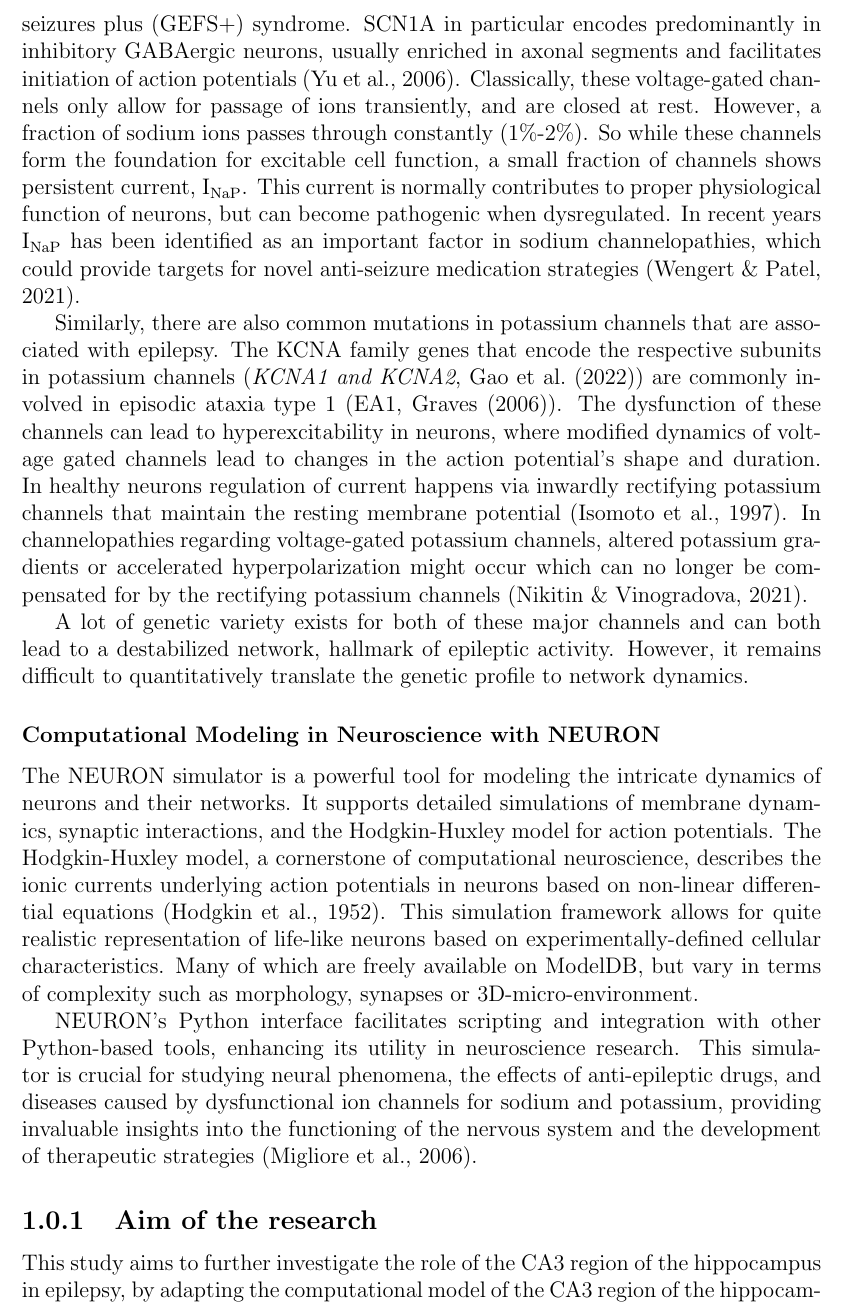
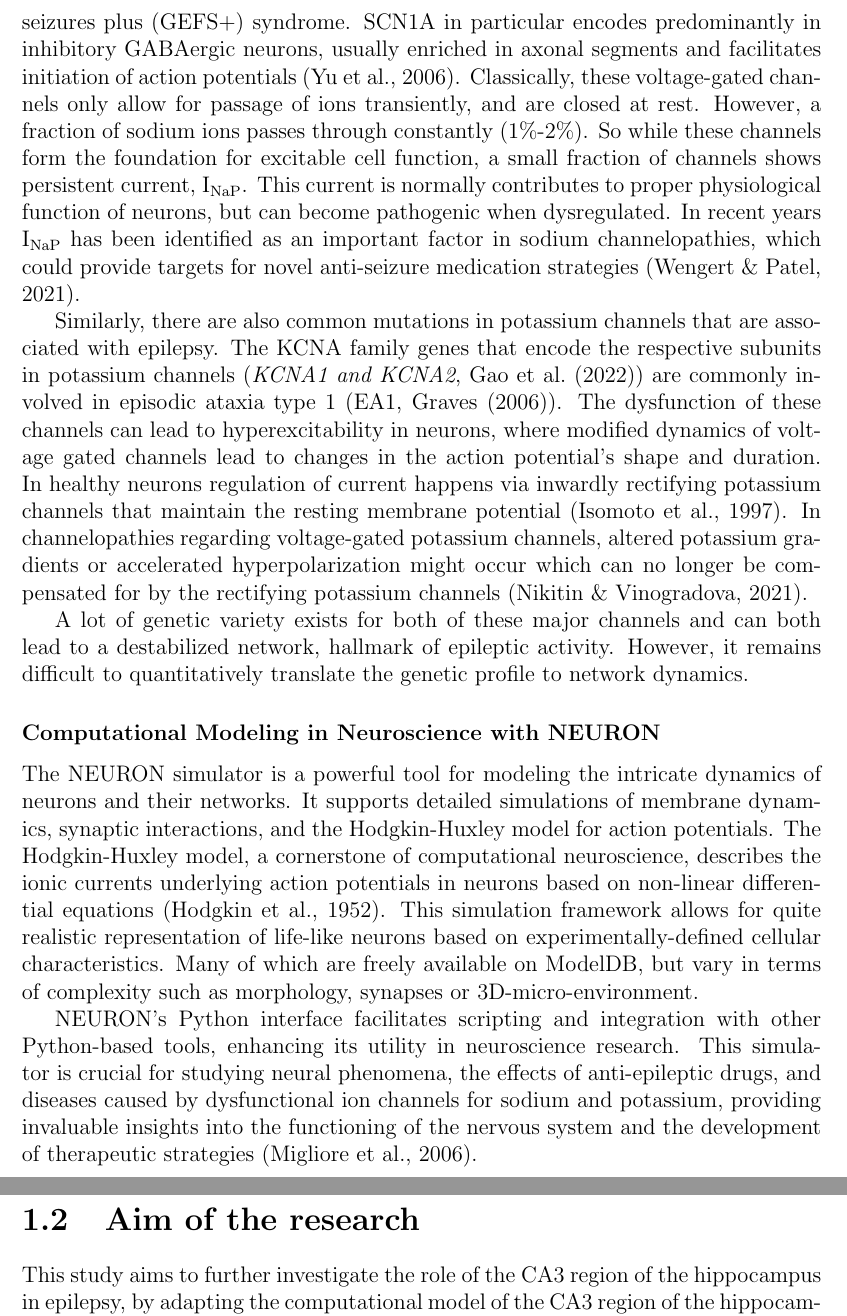
Before and after one commit to Marc-Mundo/Synaptica_Thesis, a LaTeX thesis (thesis_main.tex, which reads chapters/introduction.tex): part of page 12 of 85 before the commit and two parts of pages 12 and 13 of 85 after it, the two joined at a grey line, cut so that both start at the same text. Compiled offline with pdfLaTeX.

Commit message:
section numbering error fixed in intro

```diff
--- a/chapters/introduction.tex
+++ b/chapters/introduction.tex
@@ -139,8 +140,8 @@ This simulator is crucial for studying neural phenomena, the effects of
 anti-epileptic drugs, and diseases caused by dysfunctional ion channels for sodium and potassium,
 providing invaluable insights into the functioning of the nervous system
 and the development of therapeutic strategies~\parencite{miglioreParallelNetworkSimulations2006}.
-
-\subsection{Aim of the research}
+\pagebreak
+\section{Aim of the research}
 This study aims to further investigate the role of the CA3 region of the hippocampus in epilepsy,
 by adapting the computational model of the CA3 region of the hippocampus by~\textcite{neymotinKetamineDisruptsTheta2011} in the NEURON simulator.
 The model consists of 800 pyramidal, 200 O-LM interneurons and 200 basket cells.
```
Also changed, not shown: chapters/introduction.tex (1 more changed lines).
